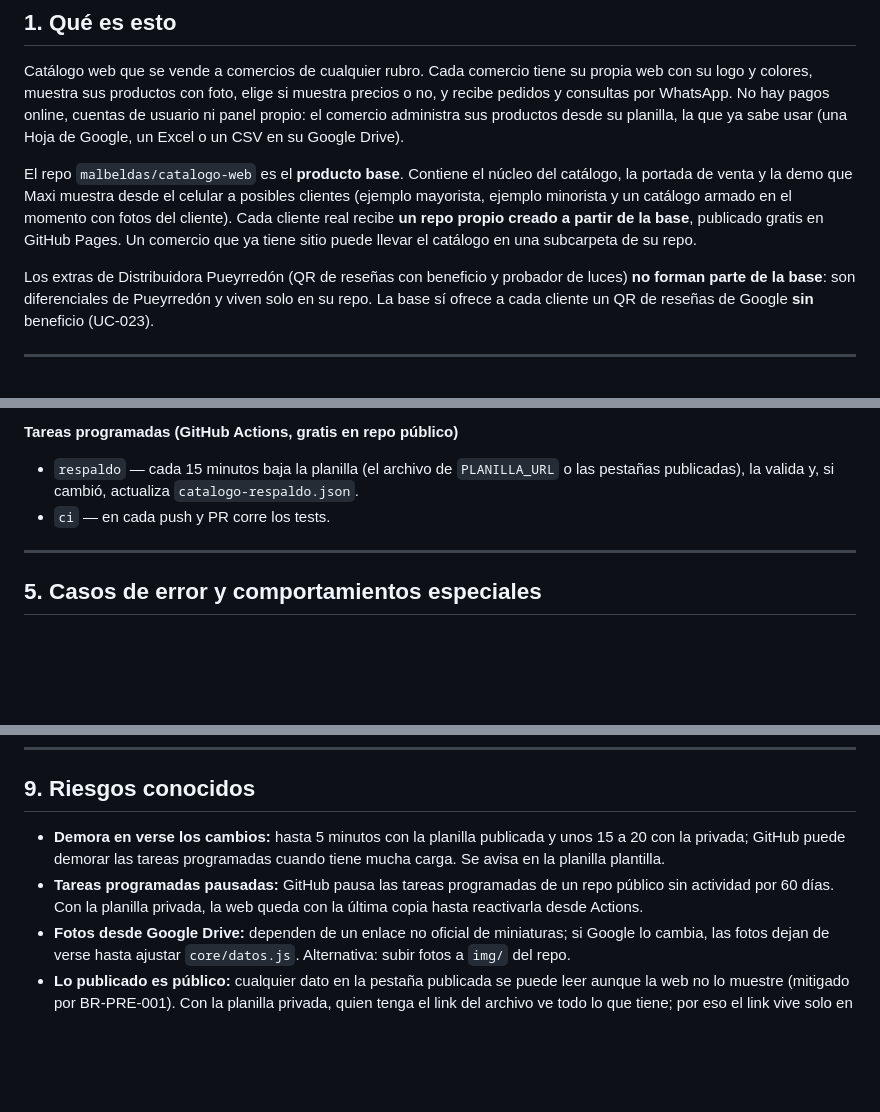
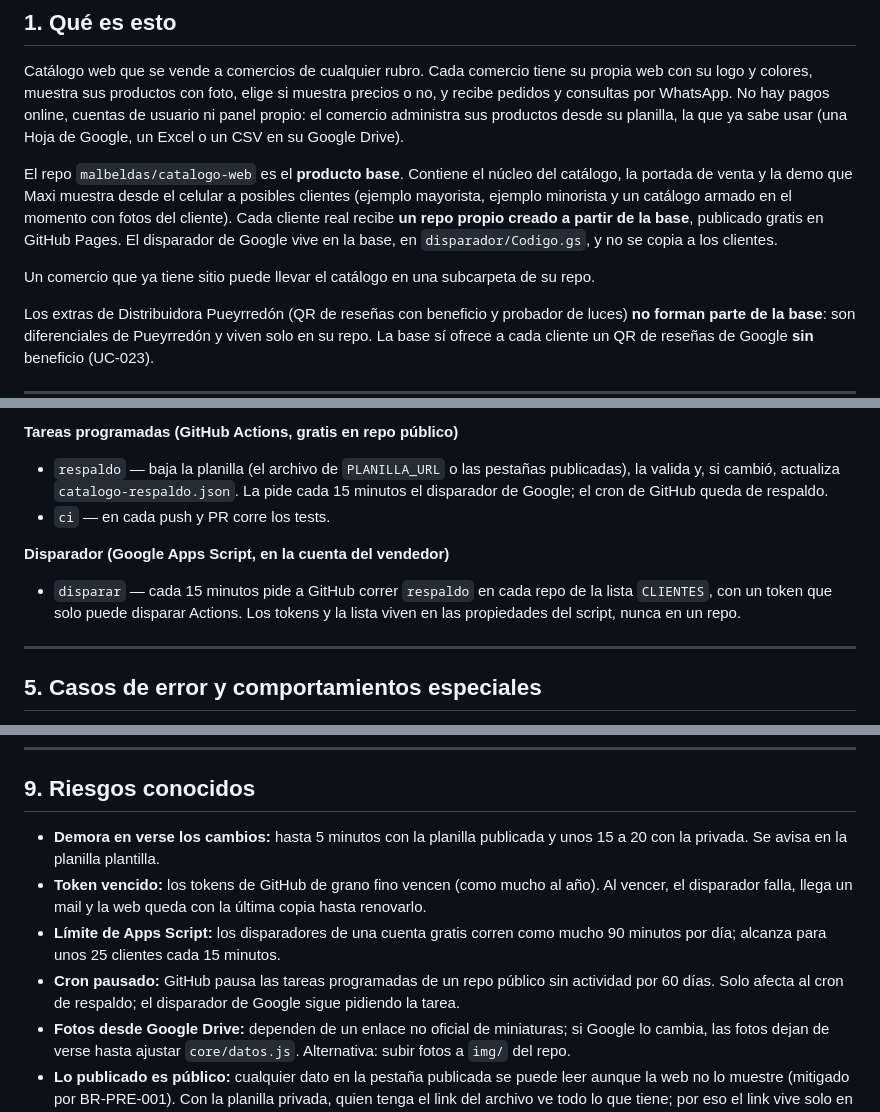
Before and after one commit to malbeldas/catalogo-web, a Markdown page: SPEC.md, 3 parts joined by grey strips. Drawn GitHub-style; blank space fills up the shorter version.

Commit message:
Spec: la tarea respaldo la dispara un Apps Script cada 15 minutos (#86)
Co-Authored-By: Claude Opus 5.5 <noreply@anthropic.com>
Claude-Session: https://claude.ai/code/session_01Q5H2HVESj1k5eDUx1iqnkY

```diff
--- a/SPEC.md
+++ b/SPEC.md
@@ -36,7 +36,9 @@
 
 Catálogo web que se vende a comercios de cualquier rubro. Cada comercio tiene su propia web con su logo y colores, muestra sus productos con foto, elige si muestra precios o no, y recibe pedidos y consultas por WhatsApp. No hay pagos online, cuentas de usuario ni panel propio: el comercio administra sus productos desde su planilla, la que ya sabe usar (una Hoja de Google, un Excel o un CSV en su Google Drive).
 
-El repo `malbeldas/catalogo-web` es el **producto base**. Contiene el núcleo del catálogo, la portada de venta y la demo que Maxi muestra desde el celular a posibles clientes (ejemplo mayorista, ejemplo minorista y un catálogo armado en el momento con fotos del cliente). Cada cliente real recibe **un repo propio creado a partir de la base**, publicado gratis en GitHub Pages. Un comercio que ya tiene sitio puede llevar el catálogo en una subcarpeta de su repo.
+El repo `malbeldas/catalogo-web` es el **producto base**. Contiene el núcleo del catálogo, la portada de venta y la demo que Maxi muestra desde el celular a posibles clientes (ejemplo mayorista, ejemplo minorista y un catálogo armado en el momento con fotos del cliente). Cada cliente real recibe **un repo propio creado a partir de la base**, publicado gratis en GitHub Pages. El disparador de Google vive en la base, en `disparador/Codigo.gs`, y no se copia a los clientes.
+
+Un comercio que ya tiene sitio puede llevar el catálogo en una subcarpeta de su repo.
 
 Los extras de Distribuidora Pueyrredón (QR de reseñas con beneficio y probador de luces) **no forman parte de la base**: son diferenciales de Pueyrredón y viven solo en su repo. La base sí ofrece a cada cliente un QR de reseñas de Google **sin** beneficio (UC-023).
 
@@ -160,8 +163,11 @@ No hay base de datos. Los datos viven en tres lugares:
 - Pedido: navegación a `https://wa.me/<número>?text=<mensaje>`.
 
 **Tareas programadas (GitHub Actions, gratis en repo público)**
-- `respaldo` — cada 15 minutos baja la planilla (el archivo de `PLANILLA_URL` o las pestañas publicadas), la valida y, si cambió, actualiza `catalogo-respaldo.json`.
+- `respaldo` — baja la planilla (el archivo de `PLANILLA_URL` o las pestañas publicadas), la valida y, si cambió, actualiza `catalogo-respaldo.json`. La pide cada 15 minutos el disparador de Google; el cron de GitHub queda de respaldo.
 - `ci` — en cada push y PR corre los tests.
+
+**Disparador (Google Apps Script, en la cuenta del vendedor)**
+- `disparar` — cada 15 minutos pide a GitHub correr `respaldo` en cada repo de la lista `CLIENTES`, con un token que solo puede disparar Actions. Los tokens y la lista viven en las propiedades del script, nunca en un repo.
 
 ---
 
@@ -261,8 +272,10 @@ Evaluado: llevar el QR de Pueyrredón (con 5% OFF) a la base. Descartado: Google
 
 ## 9. Riesgos conocidos
 
-- **Demora en verse los cambios:** hasta 5 minutos con la planilla publicada y unos 15 a 20 con la privada; GitHub puede demorar las tareas programadas cuando tiene mucha carga. Se avisa en la planilla plantilla.
-- **Tareas programadas pausadas:** GitHub pausa las tareas programadas de un repo público sin actividad por 60 días. Con la planilla privada, la web queda con la última copia hasta reactivarla desde Actions.
+- **Demora en verse los cambios:** hasta 5 minutos con la planilla publicada y unos 15 a 20 con la privada. Se avisa en la planilla plantilla.
+- **Token vencido:** los tokens de GitHub de grano fino vencen (como mucho al año). Al vencer, el disparador falla, llega un mail y la web queda con la última copia hasta renovarlo.
+- **Límite de Apps Script:** los disparadores de una cuenta gratis corren como mucho 90 minutos por día; alcanza para unos 25 clientes cada 15 minutos.
+- **Cron pausado:** GitHub pausa las tareas programadas de un repo público sin actividad por 60 días. Solo afecta al cron de respaldo; el disparador de Google sigue pidiendo la tarea.
 - **Fotos desde Google Drive:** dependen de un enlace no oficial de miniaturas; si Google lo cambia, las fotos dejan de verse hasta ajustar `core/datos.js`. Alternativa: subir fotos a `img/` del repo.
 - **Lo publicado es público:** cualquier dato en la pestaña publicada se puede leer aunque la web no lo muestre (mitigado por BR-PRE-001). Con la planilla privada, quien tenga el link del archivo ve todo lo que tiene; por eso el link vive solo en el secreto del repo.
 - **Propagar el núcleo a muchos repos:** con 20+ clientes hace falta automatizar UC-022; hasta 5 clientes alcanza con un script manual.
```
Also changed, not shown: other parts of SPEC.md (+8 -2 lines), CLAUDE.md (+2 -2 lines).
